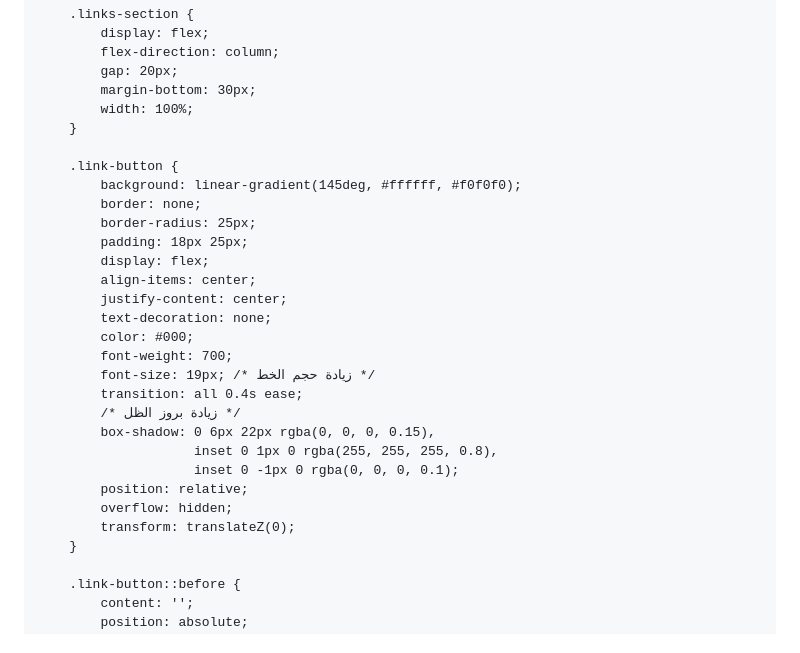
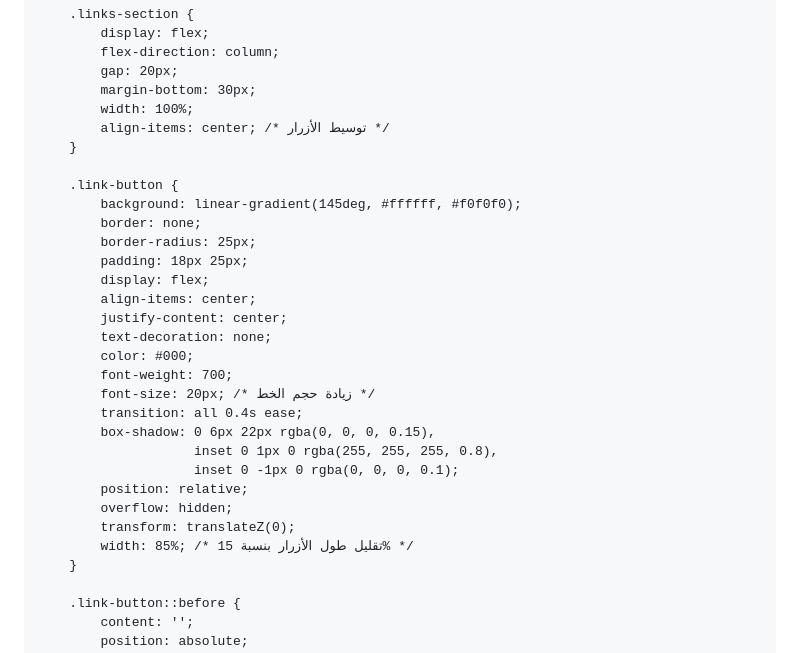
Before and after one commit to dhtbcbc/-, a Markdown page: README.md, the part around one of its changes. Rendered like a GitHub page.

```diff
--- a/README.md
+++ b/README.md
@@ -96,6 +96,7 @@
             gap: 20px;
             margin-bottom: 30px;
             width: 100%;
+            align-items: center; /* توسيط الأزرار */
         }
 
         .link-button {
@@ -109,15 +110,15 @@
             text-decoration: none;
             color: #000;
             font-weight: 700;
-            font-size: 19px; /* زيادة حجم الخط */
+            font-size: 20px; /* زيادة حجم الخط */
             transition: all 0.4s ease;
-            /* زيادة بروز الظل */
             box-shadow: 0 6px 22px rgba(0, 0, 0, 0.15),
                         inset 0 1px 0 rgba(255, 255, 255, 0.8),
                         inset 0 -1px 0 rgba(0, 0, 0, 0.1);
             position: relative;
             overflow: hidden;
             transform: translateZ(0);
+            width: 85%; /* تقليل طول الأزرار بنسبة 15% */
         }
 
         .link-button::before {
```
Also changed, not shown: other parts of README.md (+13 -13 lines).
